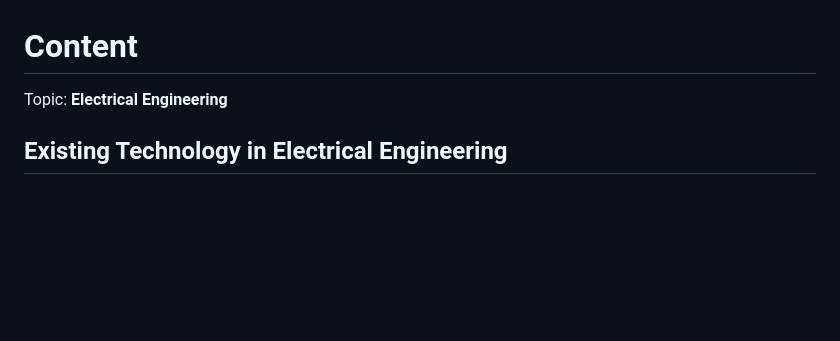
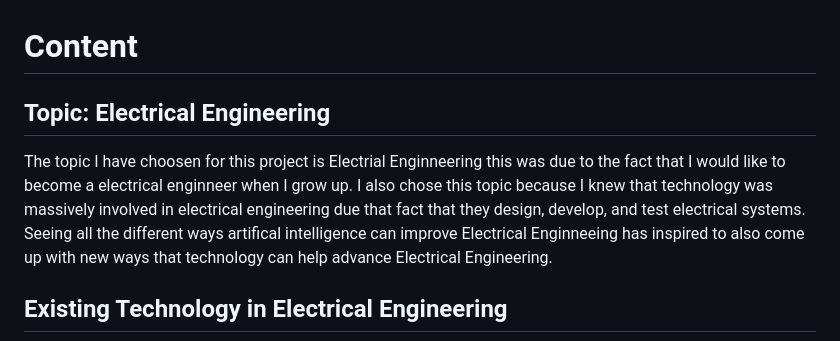
Before and after one commit to tahaz0656/sep10-freedom-project, a Markdown page: prep/content.md, the part around the change. Rendered like a GitHub page; blank space fills up the shorter version.

```diff
--- a/prep/content.md
+++ b/prep/content.md
@@ -1,6 +1,6 @@
 # Content
-Topic: **Electrical Engineering**
-
+## Topic: **Electrical Engineering**
+The topic I have choosen for this project is Electrial Enginneering this was due to the fact that I would like to become a electrical enginneer when I grow up. I also chose this topic because I knew that technology was massively involved in electrical engineering due that fact that they design, develop, and test electrical systems. Seeing all the different ways artifical intelligence can improve Electrical Enginneeing has inspired to also come up with new ways that technology can help advance Electrical Engineering.
 ## Existing Technology in Electrical Engineering
   * [Droid Tesla](https://www.solopointsolutions.com/2017/11/14/must-have-apps-for-electrical-engineers/)
     ![](droidlogo.png)
```
